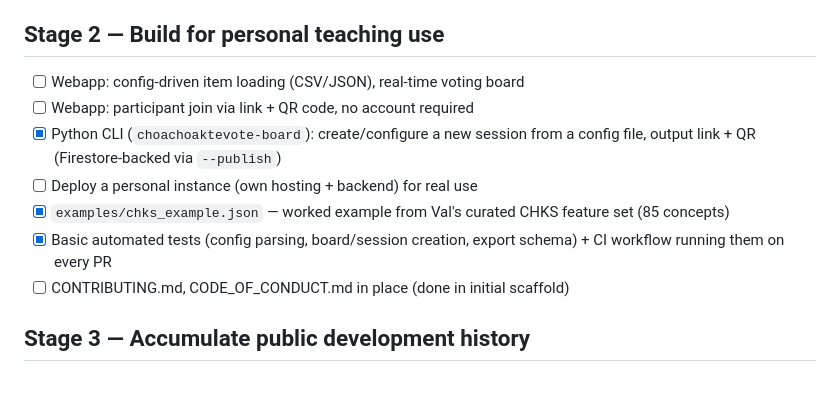
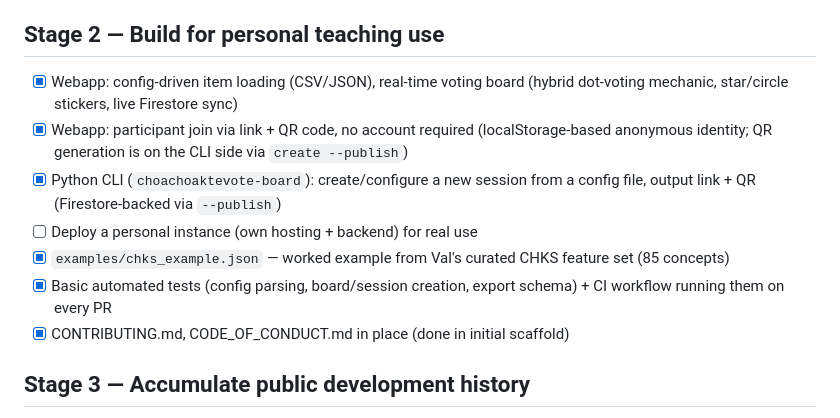
Before and after one commit to vqsierra/ChoachoakteVote, a Markdown page: docs/ROADMAP.md, the part around the change. Drawn GitHub-style; blank space fills up the shorter version.

Commit message:
Check off webapp roadmap items now that PR #3/#4 landed

```diff
--- a/docs/ROADMAP.md
+++ b/docs/ROADMAP.md
@@ -13,8 +13,11 @@ fallback) submission. See `docs/statement-of-need.md` for the rationale.
       Section III.A before treating any license as final.
 
 ## Stage 2 — Build for personal teaching use
-- [ ] Webapp: config-driven item loading (CSV/JSON), real-time voting board
-- [ ] Webapp: participant join via link + QR code, no account required
+- [x] Webapp: config-driven item loading (CSV/JSON), real-time voting board
+      (hybrid dot-voting mechanic, star/circle stickers, live Firestore sync)
+- [x] Webapp: participant join via link + QR code, no account required
+      (localStorage-based anonymous identity; QR generation is on the CLI
+      side via `create --publish`)
 - [x] Python CLI (`choachoaktevote-board`): create/configure a new session from
       a config file, output link + QR (Firestore-backed via `--publish`)
 - [ ] Deploy a personal instance (own hosting + backend) for real use
@@ -22,7 +25,7 @@ fallback) submission. See `docs/statement-of-need.md` for the rationale.
       feature set (85 concepts)
 - [x] Basic automated tests (config parsing, board/session creation, export
       schema) + CI workflow running them on every PR
-- [ ] CONTRIBUTING.md, CODE_OF_CONDUCT.md in place (done in initial scaffold)
+- [x] CONTRIBUTING.md, CODE_OF_CONDUCT.md in place (done in initial scaffold)
 
 ## Stage 3 — Accumulate public development history
 - [ ] Use in at least one real class/CBPR session
```
